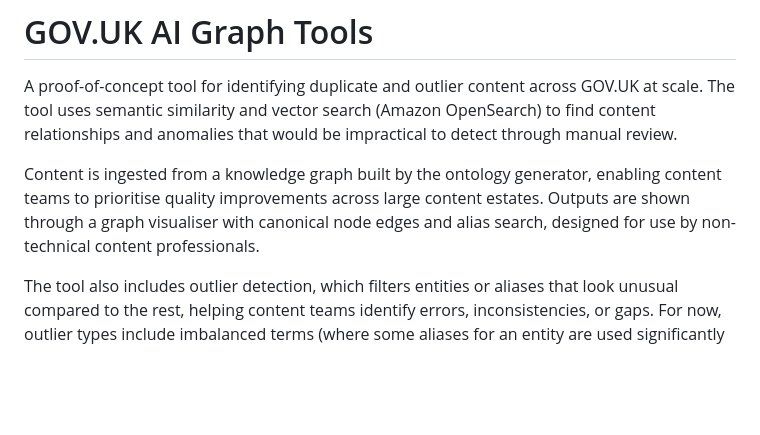
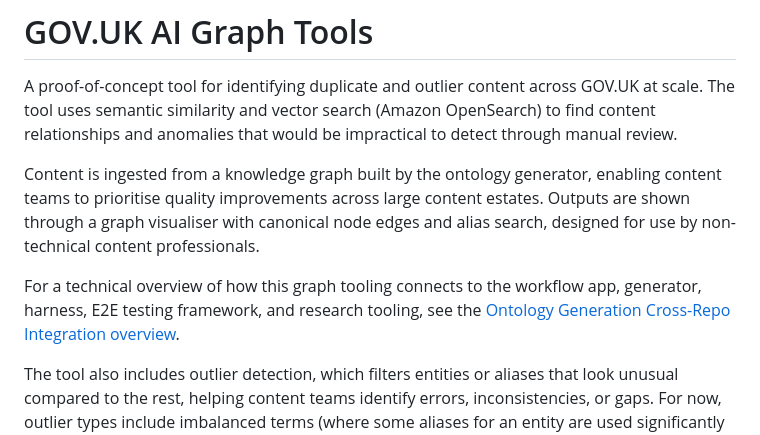
Before and after one commit to alphagov/govuk-ai-graph-tools, a Markdown page: README.md, the part around the change. Drawn GitHub-style; blank space fills up the shorter version.

Commit message:
Link cross-repo ontology overview

```diff
--- a/README.md
+++ b/README.md
@@ -3,6 +3,10 @@
 A proof-of-concept tool for identifying duplicate and outlier content across GOV.UK at scale. The tool uses semantic similarity and vector search (Amazon OpenSearch) to find content relationships and anomalies that would be impractical to detect through manual review.
 
 Content is ingested from a knowledge graph built by the ontology generator, enabling content teams to prioritise quality improvements across large content estates. Outputs are shown through a graph visualiser with canonical node edges and alias search, designed for use by non-technical content professionals.
+
+For a technical overview of how this graph tooling connects to the workflow app,
+generator, harness, E2E testing framework, and research tooling, see the
+[Ontology Generation Cross-Repo Integration overview](https://github.com/alphagov/govuk-ai-accelerator/blob/main/docs/architecture/cross-repo-integration.md).
 
 The tool also includes outlier detection, which filters entities or aliases that look unusual compared to the rest, helping content teams identify errors, inconsistencies, or gaps. For now, outlier types include imbalanced terms (where some aliases for an entity are used significantly less often than others) and near-identical terms (aliases with very similar wording that may indicate a misspelling or inconsistent usage).
 
```
